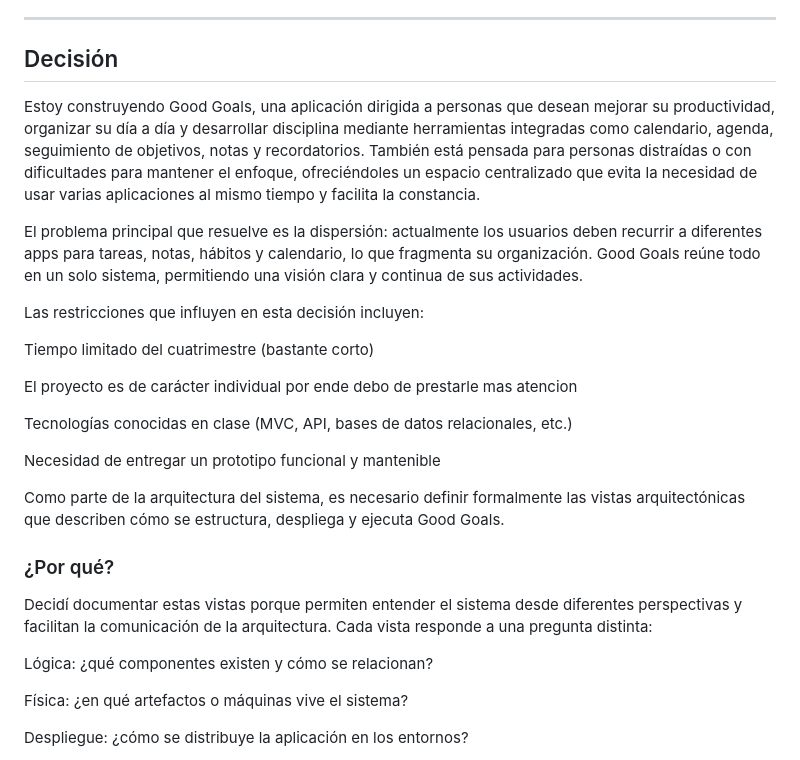
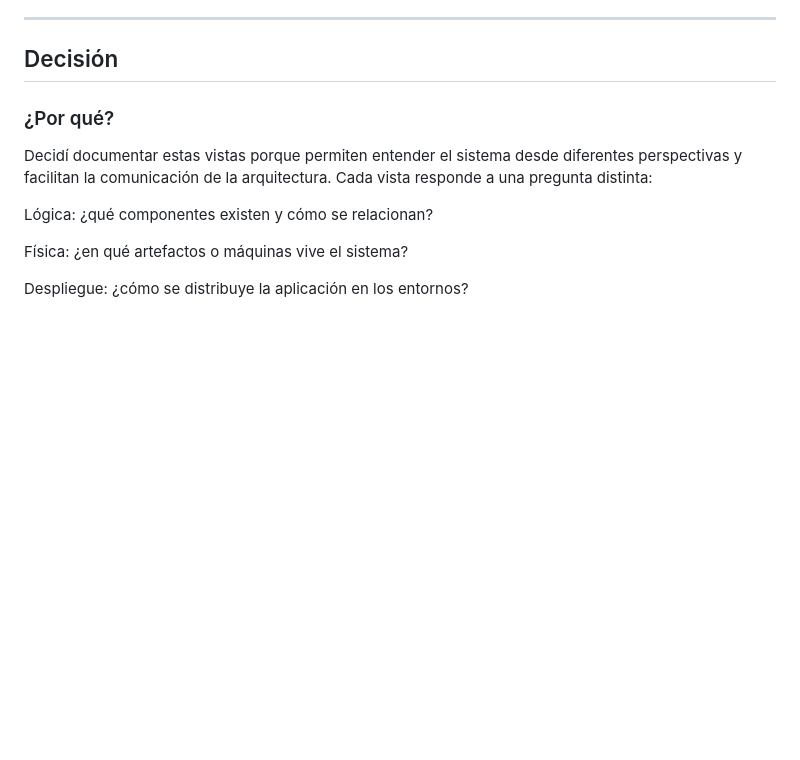
Before and after one commit to HeidiEsther123/GoodGoals, a Markdown page: ADR-02-Heidi-Peña.md, the part around the change. Drawn GitHub-style; blank space fills up the shorter version.

```diff
--- a/ADR-02-Heidi-Peña.md
+++ b/ADR-02-Heidi-Peña.md
@@ -16,21 +16,7 @@
 
 ## Decisión
 
-Estoy construyendo Good Goals, una aplicación dirigida a personas que desean mejorar su productividad, organizar su día a día y desarrollar disciplina mediante herramientas integradas como calendario, agenda, seguimiento de objetivos, notas y recordatorios. También está pensada para personas distraídas o con dificultades para mantener el enfoque, ofreciéndoles un espacio centralizado que evita la necesidad de usar varias aplicaciones al mismo tiempo y facilita la constancia.
 
-El problema principal que resuelve es la dispersión: actualmente los usuarios deben recurrir a diferentes apps para tareas, notas, hábitos y calendario, lo que fragmenta su organización. Good Goals reúne todo en un solo sistema, permitiendo una visión clara y continua de sus actividades.
-
-Las restricciones que influyen en esta decisión incluyen:
-
-Tiempo limitado del cuatrimestre (bastante corto)
-
-El proyecto es de carácter individual por ende debo de prestarle mas atencion
-
-Tecnologías conocidas en clase (MVC, API, bases de datos relacionales, etc.)
-
-Necesidad de entregar un prototipo funcional y mantenible
-
-Como parte de la arquitectura del sistema, es necesario definir formalmente las vistas arquitectónicas que describen cómo se estructura, despliega y ejecuta Good Goals.
 
 ### ¿Por qué?
 
```
